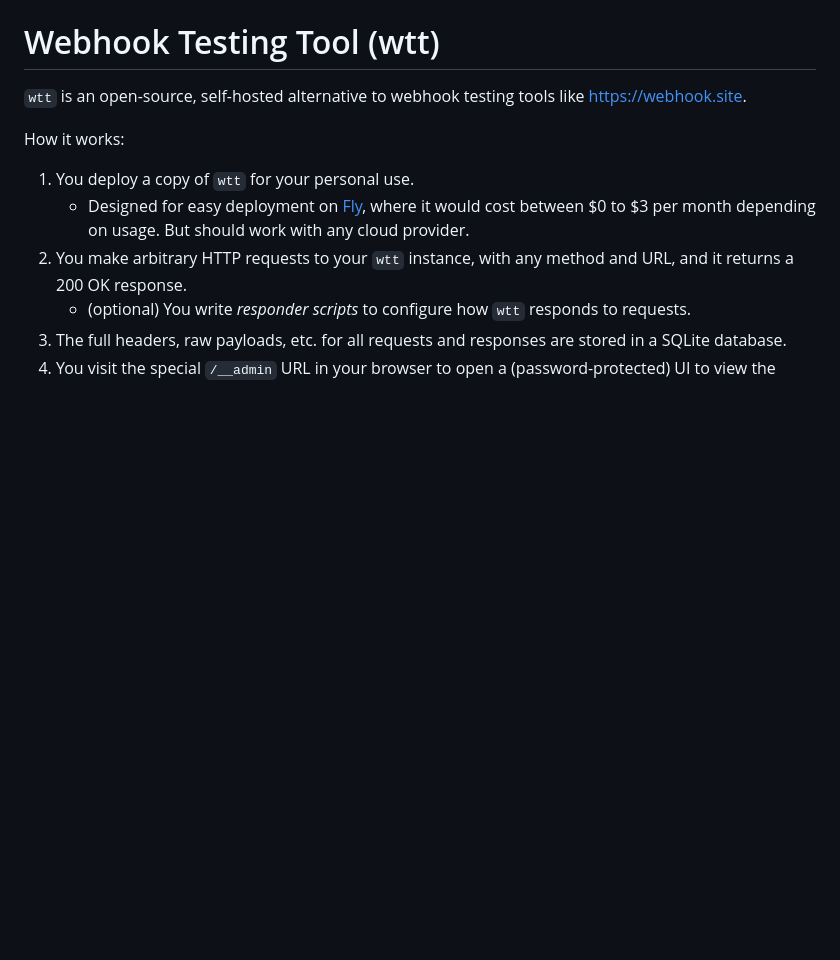
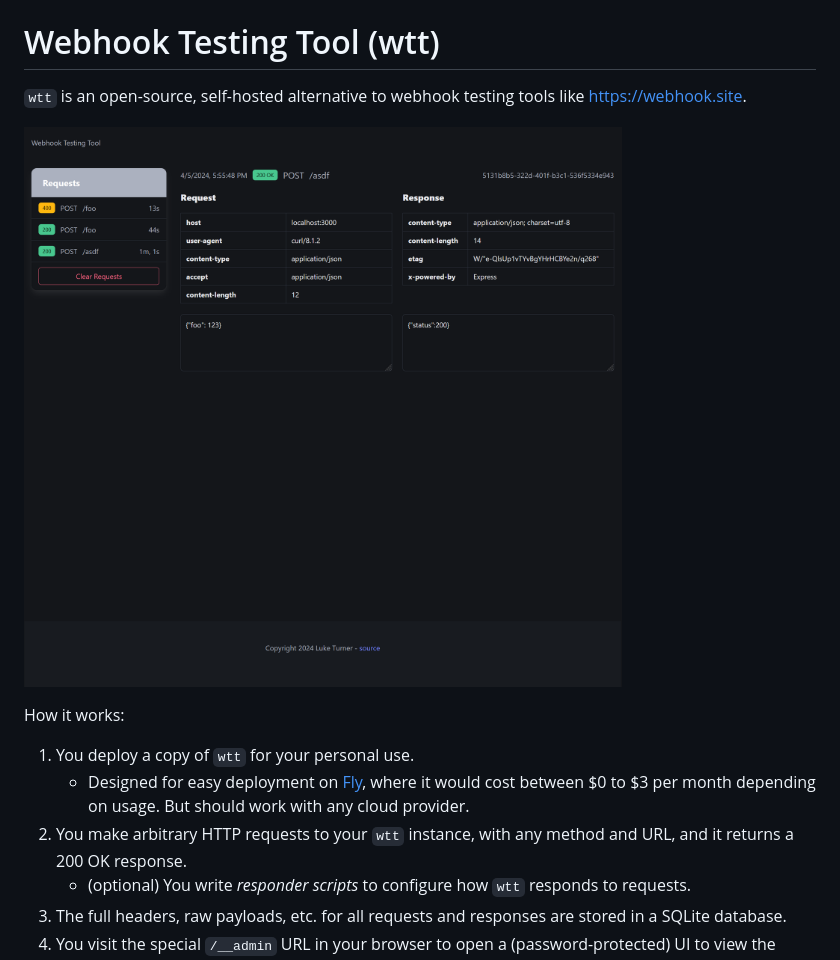
Before and after one commit to luketurner/webhook-testing-tool, a Markdown page: README.md, the part around the change. Drawn GitHub-style; pictures changed too: docs/screenshot.png (added); blank space fills up the shorter version.

Commit message:
add screenshot to readme

```diff
--- a/README.md
+++ b/README.md
@@ -1,6 +1,8 @@
 # Webhook Testing Tool (wtt)
 
 `wtt` is an open-source, self-hosted alternative to webhook testing tools like https://webhook.site.
+
+![Screenshot of the app](./docs/screenshot.png)
 
 How it works:
 
```
Also changed, not shown: 1 other file.
